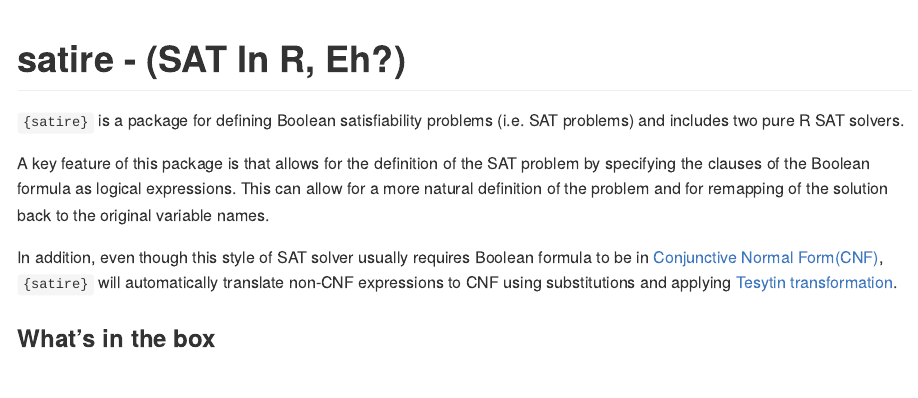
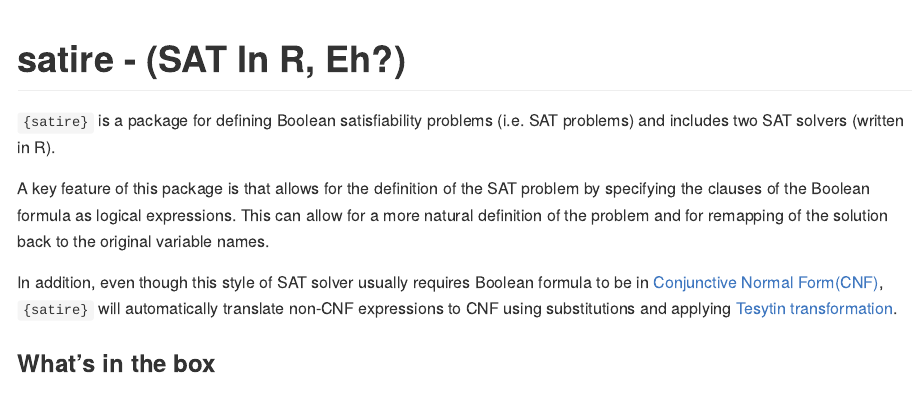
Before and after one commit to coolbutuseless/satire, an R Markdown document (README.Rmd): the page in a window 1100 px wide, from its top. The pictures show the output file README.md that the author committed with the source, drawn offline in the style of GitHub; long lines of code are wrapped; badge pictures from the web are left out.

Commit message:
Update docs

```diff
--- a/README.Rmd
+++ b/README.Rmd
@@ -53,7 +53,7 @@ if (FALSE) {
 <!-- badges: end -->
 
 `{satire}` is a package for defining Boolean satisfiability problems (i.e. SAT problems)
-and includes two pure R SAT solvers.
+and includes two SAT solvers (written in R).
 
 A key feature of this package is that allows for the definition of the SAT problem
 by specifying the clauses of the Boolean formula as logical expressions.  This can
```
Also changed, not shown: README.md.
